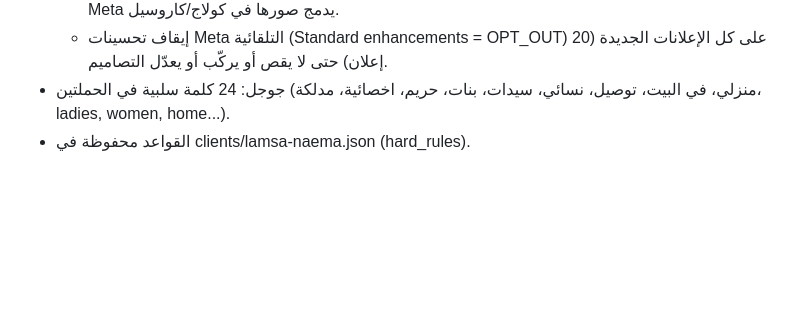
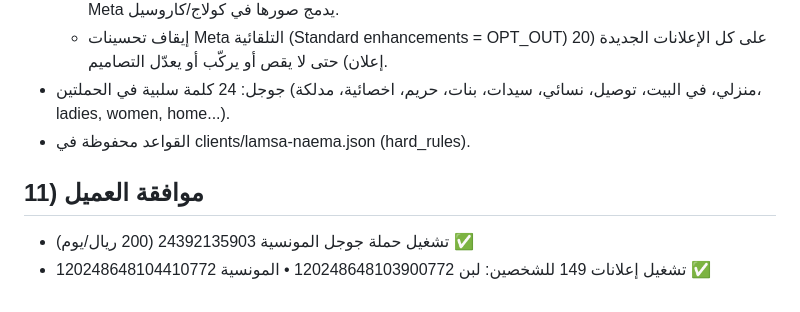
Before and after one commit to rooneynoor8-bit/marketing-agent, a Markdown page: reports/lamsa-naema/2026-10-24_campaigns-launch-and-website-audit.md, the part around the change. GitHub-like rendering; blank space fills up the shorter version.

Commit message:
Lamsa Naema: launch Muanseya Google campaign and 149 offer
Co-Authored-By: Claude Opus 5.5 <noreply@anthropic.com>
Claude-Session: https://claude.ai/code/session_014B4jsXPd13shja71rVdJvn

```diff
--- a/reports/lamsa-naema/2026-10-24_campaigns-launch-and-website-audit.md
+++ b/reports/lamsa-naema/2026-10-24_campaigns-launch-and-website-audit.md
@@ -125,3 +125,7 @@ https://wa.me/966567169169?text=%D9%85%D8%B1%D8%AD%D8%A8%D8%A7%20%D9%84%D9%85%D8
   - إيقاف تحسينات Meta التلقائية (Standard enhancements = OPT_OUT) على كل الإعلانات الجديدة (20 إعلان) حتى لا يقص أو يركّب أو يعدّل التصاميم.
 - جوجل: 24 كلمة سلبية في الحملتين (منزلي، في البيت، توصيل، نسائي، سيدات، بنات، حريم، اخصائية، مدلكة، ladies, women, home...).
 - القواعد محفوظة في clients/lamsa-naema.json (hard_rules).
+
+## 11) موافقة العميل
+- تشغيل حملة جوجل المونسية 24392135903 (200 ريال/يوم) ✅
+- تشغيل إعلانات 149 للشخصين: لبن 120248648103900772 • المونسية 120248648104410772 ✅
```
